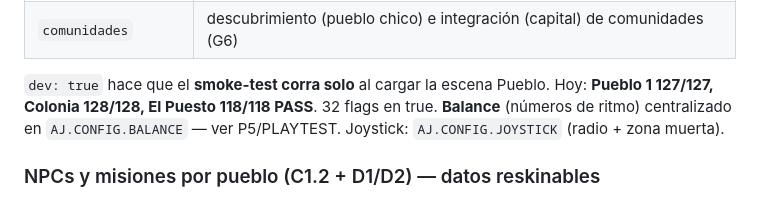
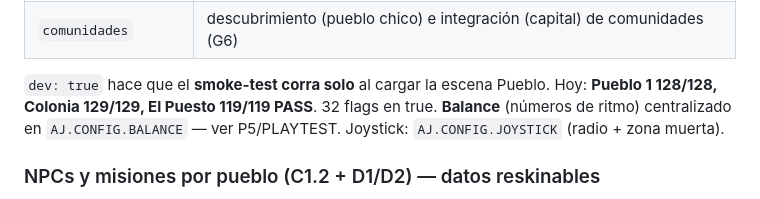
Before and after one commit to Juventudlapampa/agente-juvenil-la-pampa, a Markdown page: CLAUDE.md, the part around the change. Rendered like a GitHub page.

```diff
--- a/CLAUDE.md
+++ b/CLAUDE.md
@@ -72,7 +72,7 @@ La Pampa, pero **genérico y reskinable** (sin marcas reales hard-codeadas).
 | `comunidades` | descubrimiento (pueblo chico) e integración (capital) de comunidades (G6) |
 
 `dev: true` hace que el **smoke-test corra solo** al cargar la escena Pueblo.
-Hoy: **Pueblo 1 127/127, Colonia 128/128, El Puesto 118/118 PASS**. 32 flags en true.
+Hoy: **Pueblo 1 128/128, Colonia 129/129, El Puesto 119/119 PASS**. 32 flags en true.
 **Balance** (números de ritmo) centralizado en `AJ.CONFIG.BALANCE` — ver P5/PLAYTEST.
 Joystick: `AJ.CONFIG.JOYSTICK` (radio + zona muerta).
 
```
Also changed, not shown: HANDOFF.md (+29 -2 lines).
